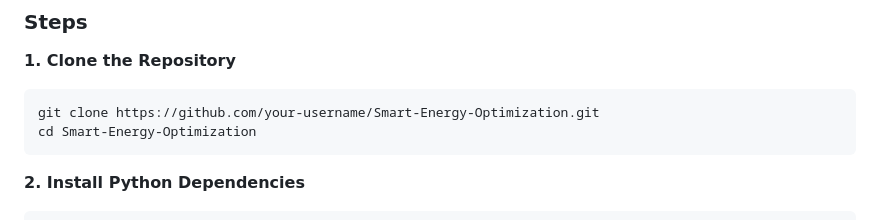
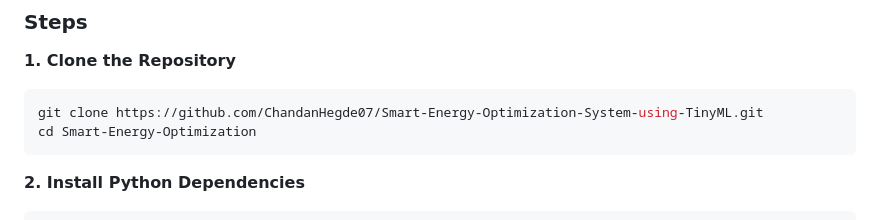
Before and after one commit to ChandanHegde07/Smart-Energy-Optimization-System-using-TinyML, a Markdown page: Readme.md, the part around one of its changes. Drawn GitHub-style.

````diff
--- a/Readme.md
+++ b/Readme.md
@@ -266,7 +266,7 @@ The `results/` directory contains comprehensive model evaluation artifacts:
 
 **1. Clone the Repository**
 ```bash
-git clone https://github.com/your-username/Smart-Energy-Optimization.git
+git clone https://github.com/ChandanHegde07/Smart-Energy-Optimization-System-using-TinyML.git
 cd Smart-Energy-Optimization
 ```
 
````
Also changed, not shown: other parts of Readme.md (+5 -5 lines).
